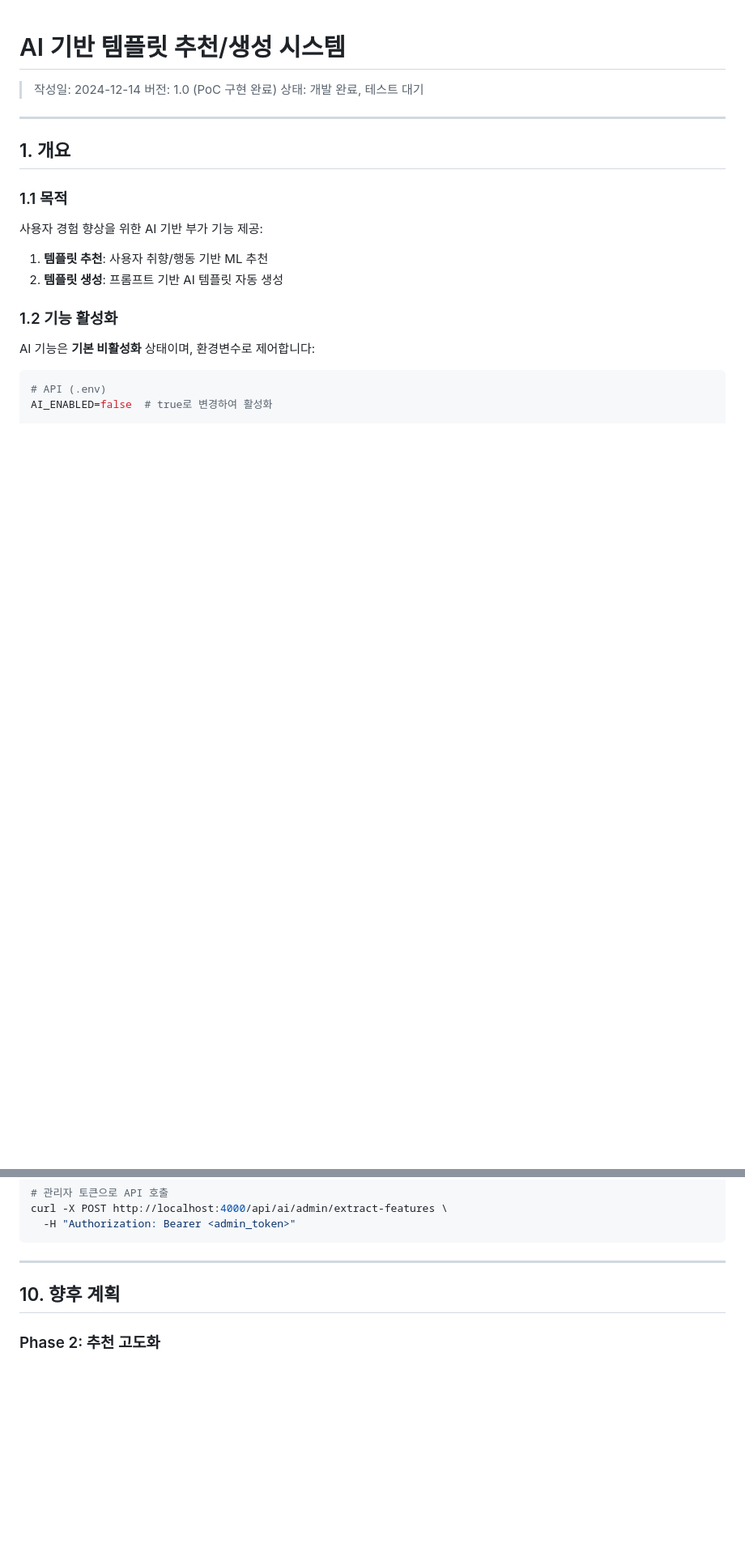
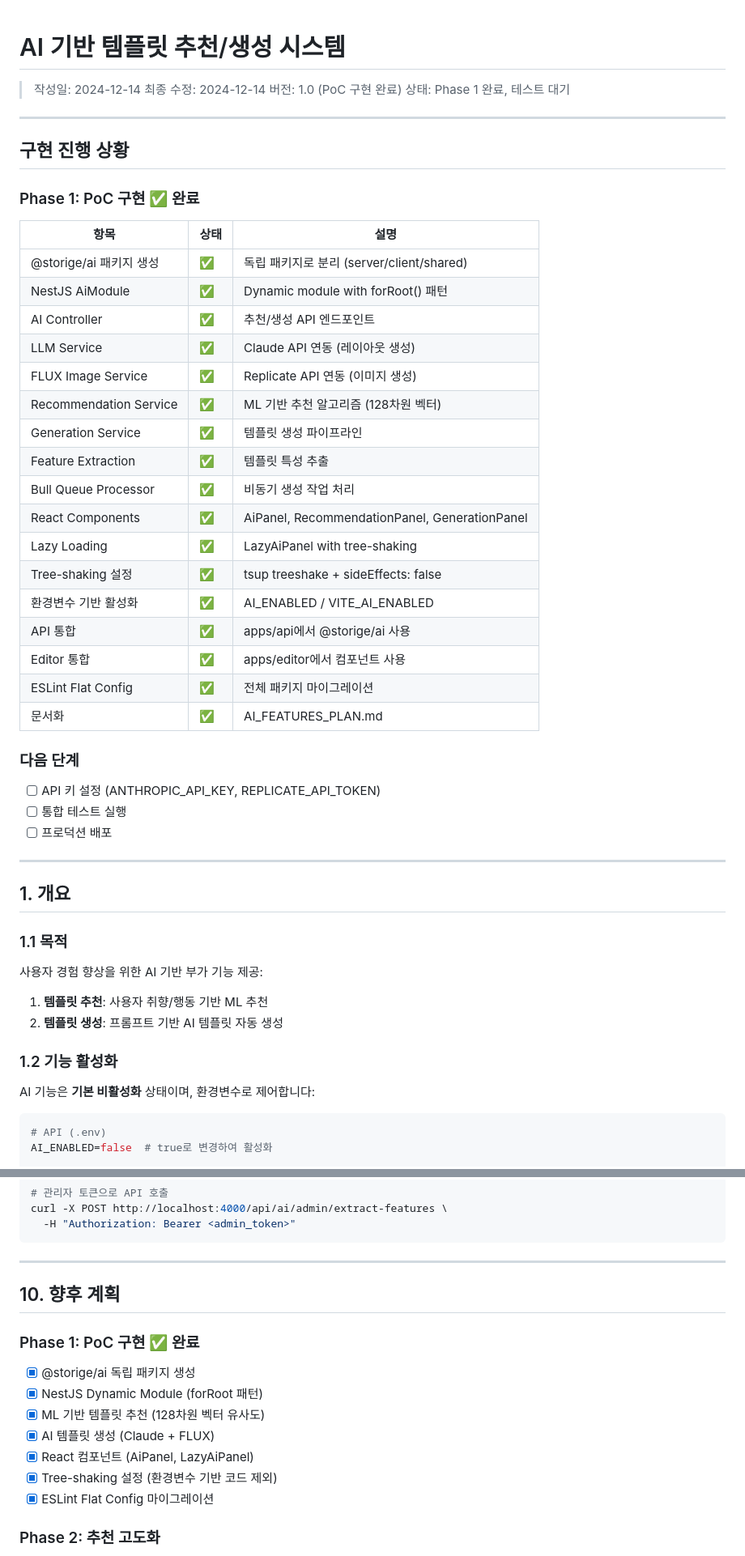
Before and after one commit to blueamethyst/storige, a Markdown page: docs/AI_FEATURES_PLAN.md, 2 parts joined by grey strips. Shown at 81% size. GitHub-like rendering; blank space fills up the shorter version.

Commit message:
docs: update AI features plan with Phase 1 completion status
- Add implementation progress table showing all completed items
- Mark Phase 1 as completed in roadmap section
- Add next steps (API key setup, testing, deployment)

🤖 Generated with [Claude Code](https://claude.com/claude-code)

Co-Authored-By: Claude Opus 4.5 <noreply@anthropic.com>

```diff
--- a/docs/AI_FEATURES_PLAN.md
+++ b/docs/AI_FEATURES_PLAN.md
@@ -1,8 +1,41 @@
 # AI 기반 템플릿 추천/생성 시스템
 
 > 작성일: 2024-12-14
+> 최종 수정: 2024-12-14
 > 버전: 1.0 (PoC 구현 완료)
-> 상태: 개발 완료, 테스트 대기
+> 상태: Phase 1 완료, 테스트 대기
+
+---
+
+## 구현 진행 상황
+
+### Phase 1: PoC 구현 ✅ 완료
+
+| 항목 | 상태 | 설명 |
+|------|------|------|
+| @storige/ai 패키지 생성 | ✅ | 독립 패키지로 분리 (server/client/shared) |
+| NestJS AiModule | ✅ | Dynamic module with forRoot() 패턴 |
+| AI Controller | ✅ | 추천/생성 API 엔드포인트 |
+| LLM Service | ✅ | Claude API 연동 (레이아웃 생성) |
+| FLUX Image Service | ✅ | Replicate API 연동 (이미지 생성) |
+| Recommendation Service | ✅ | ML 기반 추천 알고리즘 (128차원 벡터) |
+| Generation Service | ✅ | 템플릿 생성 파이프라인 |
+| Feature Extraction | ✅ | 템플릿 특성 추출 |
+| Bull Queue Processor | ✅ | 비동기 생성 작업 처리 |
+| React Components | ✅ | AiPanel, RecommendationPanel, GenerationPanel |
+| Lazy Loading | ✅ | LazyAiPanel with tree-shaking |
+| Tree-shaking 설정 | ✅ | tsup treeshake + sideEffects: false |
+| 환경변수 기반 활성화 | ✅ | AI_ENABLED / VITE_AI_ENABLED |
+| API 통합 | ✅ | apps/api에서 @storige/ai 사용 |
+| Editor 통합 | ✅ | apps/editor에서 컴포넌트 사용 |
+| ESLint Flat Config | ✅ | 전체 패키지 마이그레이션 |
+| 문서화 | ✅ | AI_FEATURES_PLAN.md |
+
+### 다음 단계
+
+- [ ] API 키 설정 (ANTHROPIC_API_KEY, REPLICATE_API_TOKEN)
+- [ ] 통합 테스트 실행
+- [ ] 프로덕션 배포
 
 ---
 
@@ -500,6 +533,16 @@ curl -X POST http://localhost:4000/api/ai/admin/extract-features \
 
 ## 10. 향후 계획
 
+### Phase 1: PoC 구현 ✅ 완료
+
+- [x] @storige/ai 독립 패키지 생성
+- [x] NestJS Dynamic Module (forRoot 패턴)
+- [x] ML 기반 템플릿 추천 (128차원 벡터 유사도)
+- [x] AI 템플릿 생성 (Claude + FLUX)
+- [x] React 컴포넌트 (AiPanel, LazyAiPanel)
+- [x] Tree-shaking 설정 (환경변수 기반 코드 제외)
+- [x] ESLint Flat Config 마이그레이션
+
 ### Phase 2: 추천 고도화
 
 - [ ] 협업 필터링 추가 (유사 사용자 기반)
```
